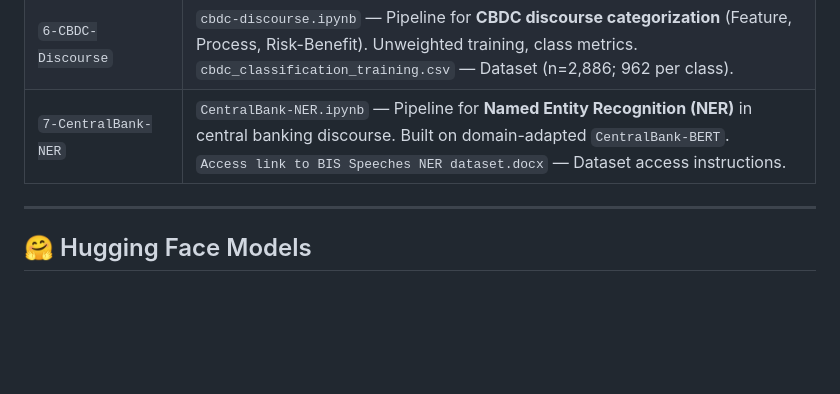
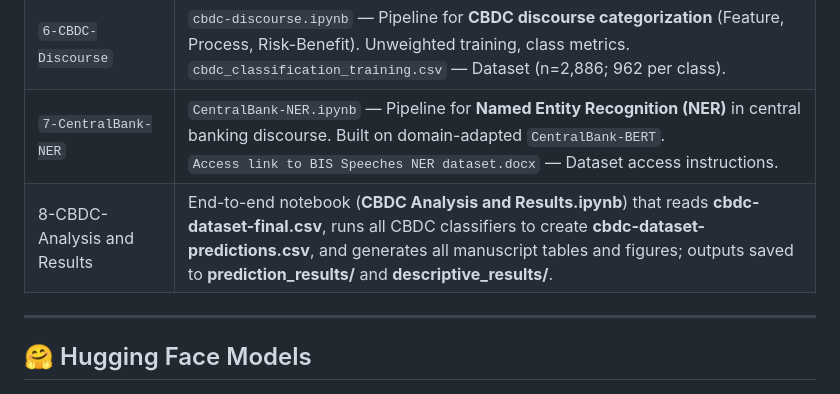
Before and after one commit to bilalezafar/CentralBank-BERT, a Markdown page: README.md, the part around the change. Drawn GitHub-style; blank space fills up the shorter version.

```diff
--- a/README.md
+++ b/README.md
@@ -23,6 +23,7 @@ The goal is to provide a reproducible and extensible resource for **policy resea
 | `5-CBDC-Type`               | `cbdc-type.ipynb` — Pipeline for **CBDC type classification** (Retail, Wholesale, General). Weighted balancing for smaller wholesale class. <br> `cbdc_type_training.csv` — Dataset (n≈1,417; Retail 543 / Wholesale 228 / General 646).                                                                                                                                                                                                                                               |
 | `6-CBDC-Discourse`          | `cbdc-discourse.ipynb` — Pipeline for **CBDC discourse categorization** (Feature, Process, Risk-Benefit). Unweighted training, class metrics. <br> `cbdc_classification_training.csv` — Dataset (n=2,886; 962 per class).                                                                                                                                                                                                                                                              |
 | `7-CentralBank-NER`         | `CentralBank-NER.ipynb` — Pipeline for **Named Entity Recognition (NER)** in central banking discourse. Built on domain-adapted `CentralBank-BERT`. <br> `Access link to BIS Speeches NER dataset.docx` — Dataset access instructions.                                                                                                                                                                                                                                                 |
+| 8-CBDC-Analysis and Results | End-to-end notebook (**CBDC Analysis and Results.ipynb**) that reads **cbdc-dataset-final.csv**, runs all CBDC classifiers to create **cbdc-dataset-predictions.csv**, and generates all manuscript tables and figures; outputs saved to **prediction\_results/** and **descriptive\_results/**. |
 
 ---
 ## 🤗 Hugging Face Models
```
